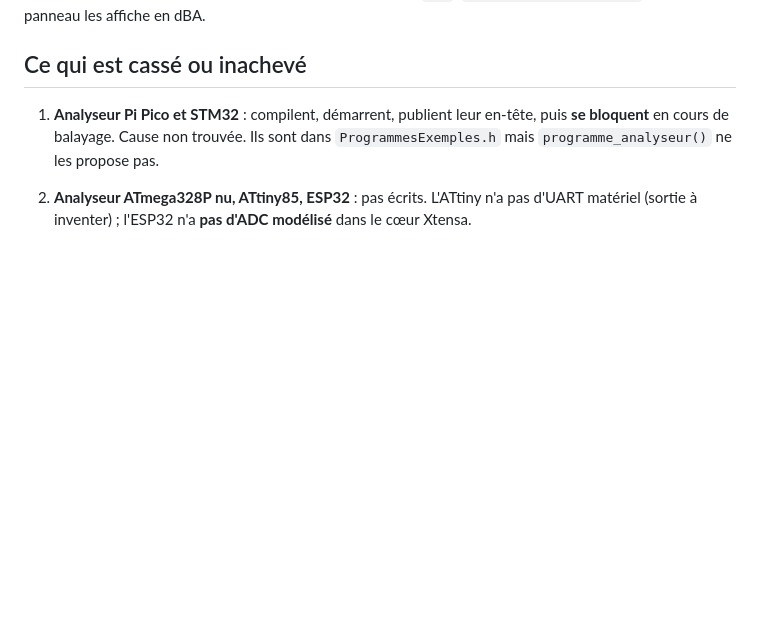
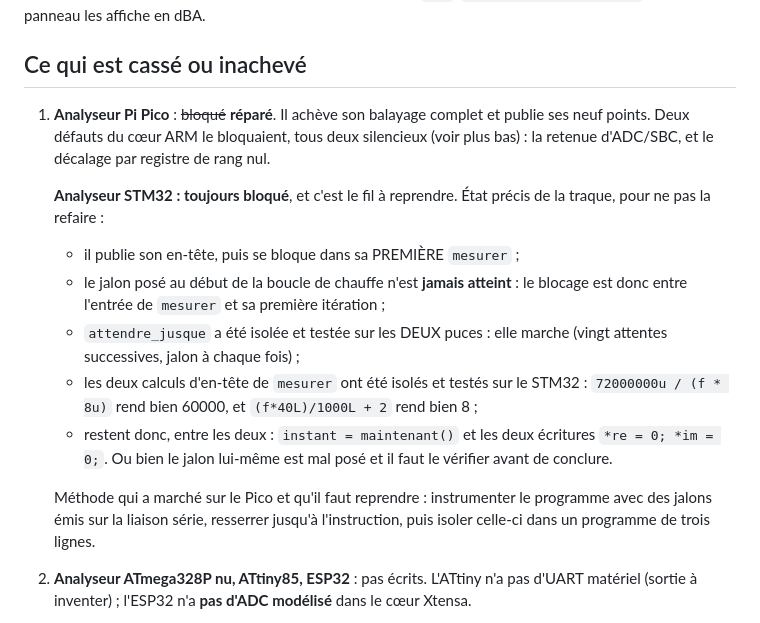
Before and after one commit to Addjellal/yo, a Markdown page: simulateur/ETAT.md, the part around the change. GitHub-like rendering; blank space fills up the shorter version.

Commit message:
ETAT.md : consigner l'état exact de la traque du blocage STM32

```diff
--- a/simulateur/ETAT.md
+++ b/simulateur/ETAT.md
@@ -193,10 +193,29 @@ masquait tous :
 
 ## Ce qui est cassé ou inachevé
 
-1. **Analyseur Pi Pico et STM32** : compilent, démarrent, publient leur
-   en-tête, puis **se bloquent** en cours de balayage. Cause non trouvée.
-   Ils sont dans `ProgrammesExemples.h` mais `programme_analyseur()` ne les
-   propose pas.
+1. **Analyseur Pi Pico** : ~~bloqué~~ **réparé**. Il achève son balayage
+   complet et publie ses neuf points. Deux défauts du cœur ARM le bloquaient,
+   tous deux silencieux (voir plus bas) : la retenue d'ADC/SBC, et le
+   décalage par registre de rang nul.
+
+   **Analyseur STM32 : toujours bloqué**, et c'est le fil à reprendre. État
+   précis de la traque, pour ne pas la refaire :
+
+   - il publie son en-tête, puis se bloque dans sa PREMIÈRE `mesurer` ;
+   - le jalon posé au début de la boucle de chauffe n'est **jamais atteint** :
+     le blocage est donc entre l'entrée de `mesurer` et sa première itération ;
+   - `attendre_jusque` a été isolée et testée sur les DEUX puces : elle marche
+     (vingt attentes successives, jalon à chaque fois) ;
+   - les deux calculs d'en-tête de `mesurer` ont été isolés et testés sur le
+     STM32 : `72000000u / (f * 8u)` rend bien 60000, et `(f*40L)/1000L + 2`
+     rend bien 8 ;
+   - restent donc, entre les deux : `instant = maintenant()` et les deux
+     écritures `*re = 0; *im = 0;`. Ou bien le jalon lui-même est mal posé et
+     il faut le vérifier avant de conclure.
+
+   Méthode qui a marché sur le Pico et qu'il faut reprendre : instrumenter le
+   programme avec des jalons émis sur la liaison série, resserrer jusqu'à
+   l'instruction, puis isoler celle-ci dans un programme de trois lignes.
 2. **Analyseur ATmega328P nu, ATtiny85, ESP32** : pas écrits. L'ATtiny n'a
    pas d'UART matériel (sortie à inventer) ; l'ESP32 n'a **pas d'ADC
    modélisé** dans le cœur Xtensa.
```
